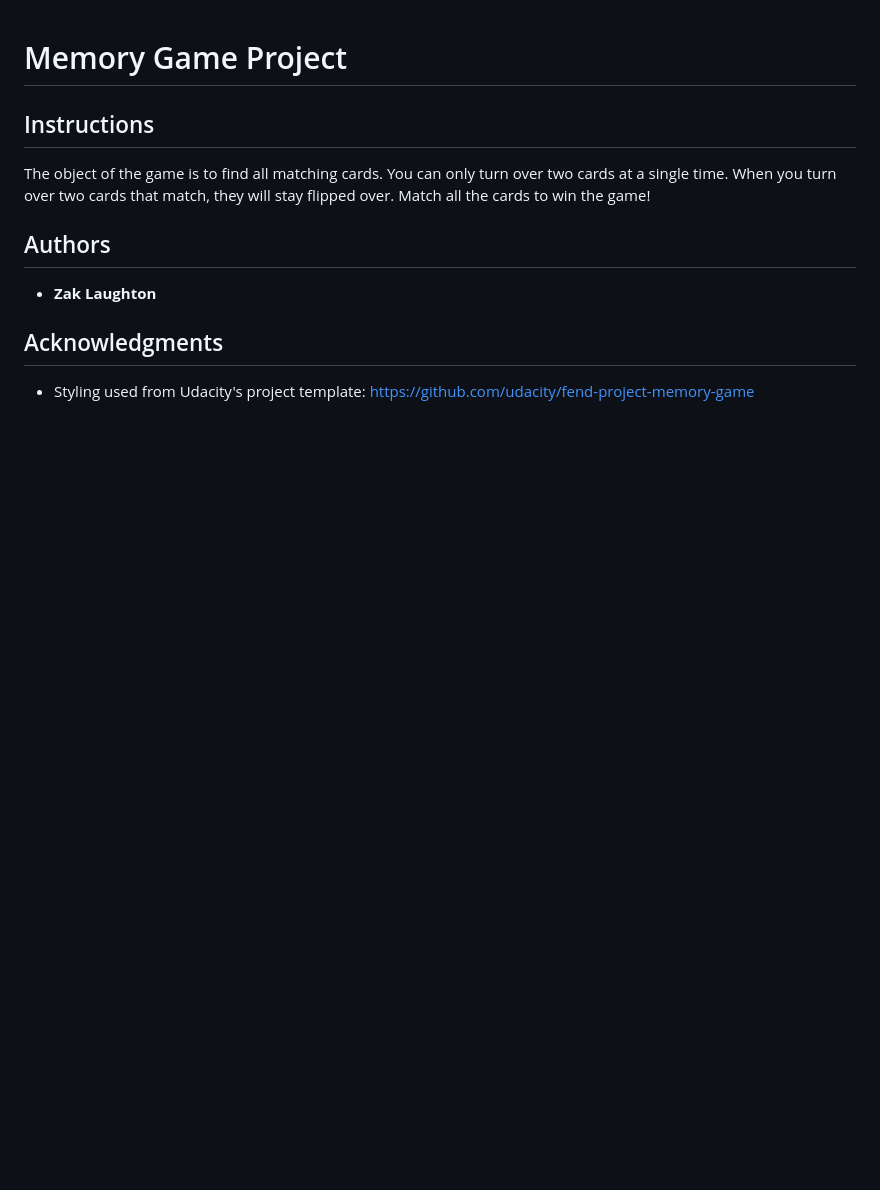
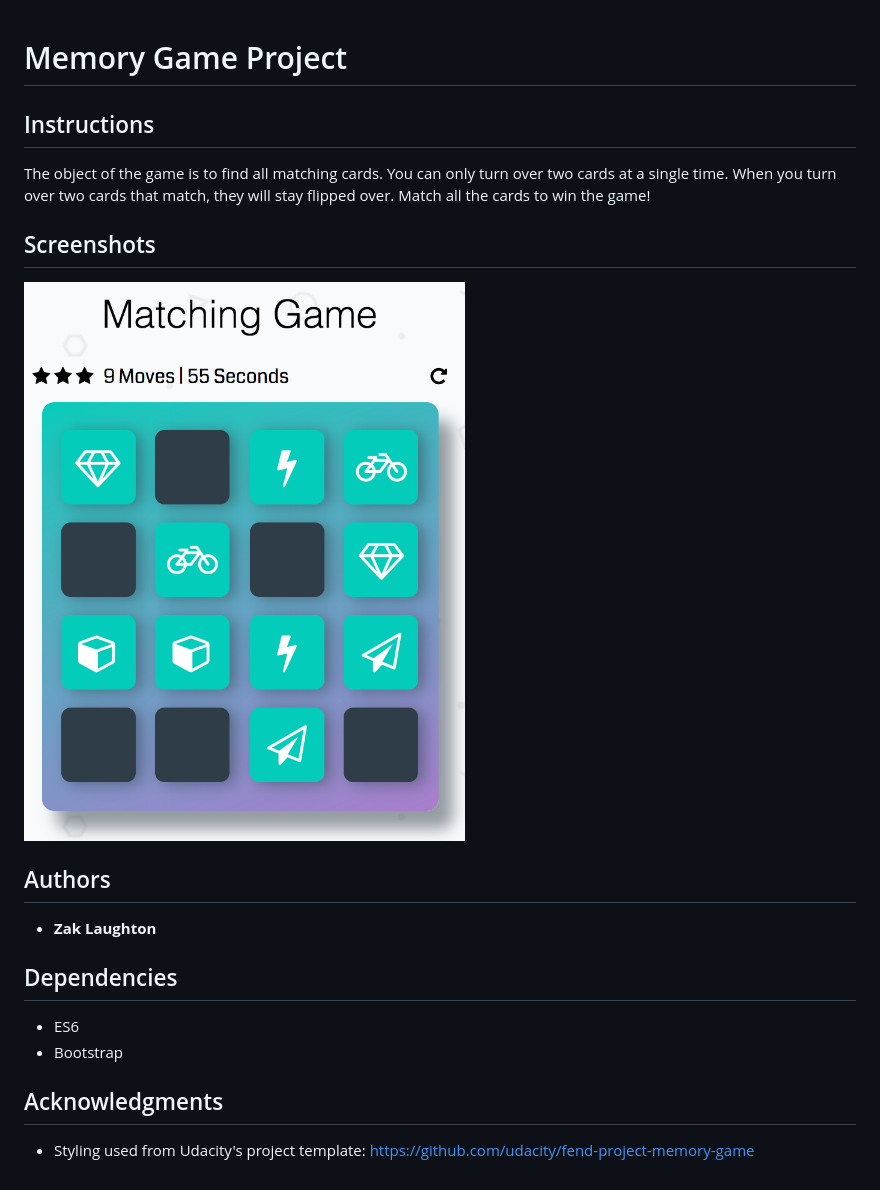
Before and after one commit to ZakLaughton/memory-game, a Markdown page: README.md, the part around the change. Rendered like a GitHub page; pictures changed too: img/matching_game_screenshot.png (added); blank space fills up the shorter version.

Commit message:
docs: Add screenshot, dependencies to README.

```diff
--- a/README.md
+++ b/README.md
@@ -6,10 +6,17 @@ The object of the game is to find all matching cards. You can only turn over two
 cards at a single time. When you turn over two cards that match, they will stay
 flipped over. Match all the cards to win the game!
 
+## Screenshots
+![Screnshot](/img/matching_game_screenshot.png?raw=true "Matching Game Screenshot")
+
 ## Authors
 
 * **Zak Laughton**
 
+## Dependencies
+* ES6
+* Bootstrap
+
 ## Acknowledgments
 
 * Styling used from Udacity's project template: https://github.com/udacity/fend-project-memory-game
```
